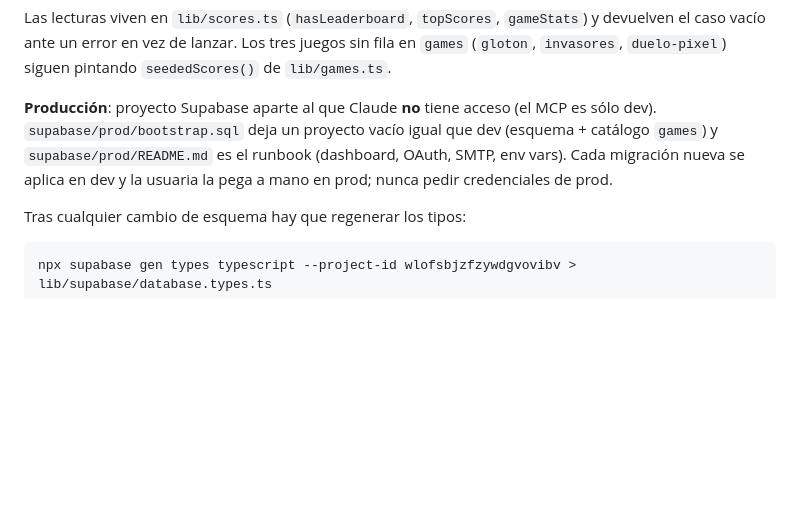
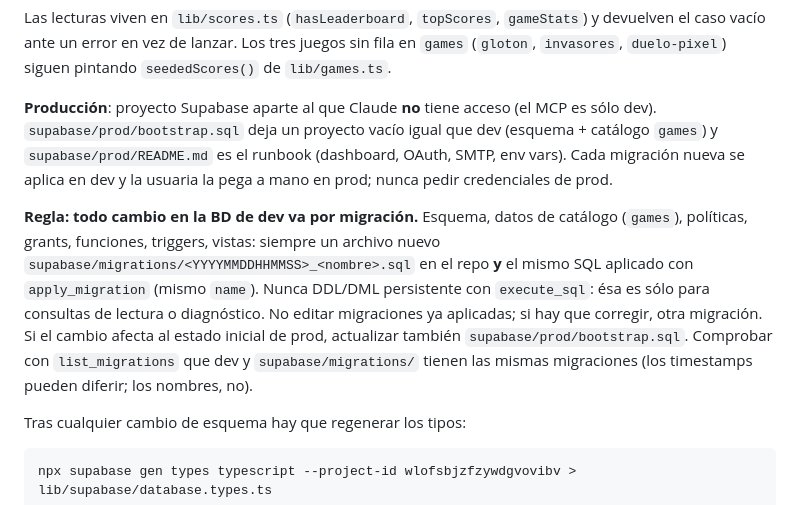
Before and after one commit to marianaLopS/arcade-vault, a Markdown page: 05-arcade-vault/CLAUDE.md, the part around the change. GitHub-like rendering; blank space fills up the shorter version.

Commit message:
feat: add database migration guidelines to CLAUDE.md for development consistency

````diff
--- a/05-arcade-vault/CLAUDE.md
+++ b/05-arcade-vault/CLAUDE.md
@@ -126,6 +126,15 @@ caso vacío ante un error en vez de lanzar. Los tres juegos sin fila en `games`
 `supabase/prod/README.md` es el runbook (dashboard, OAuth, SMTP, env vars). Cada migración nueva
 se aplica en dev y la usuaria la pega a mano en prod; nunca pedir credenciales de prod.
 
+**Regla: todo cambio en la BD de dev va por migración.** Esquema, datos de catálogo (`games`),
+políticas, grants, funciones, triggers, vistas: siempre un archivo nuevo
+`supabase/migrations/<YYYYMMDDHHMMSS>_<nombre>.sql` en el repo **y** el mismo SQL aplicado con
+`apply_migration` (mismo `name`). Nunca DDL/DML persistente con `execute_sql`: ésa es sólo para
+consultas de lectura o diagnóstico. No editar migraciones ya aplicadas; si hay que corregir, otra
+migración. Si el cambio afecta al estado inicial de prod, actualizar también
+`supabase/prod/bootstrap.sql`. Comprobar con `list_migrations` que dev y `supabase/migrations/`
+tienen las mismas migraciones (los timestamps pueden diferir; los nombres, no).
+
 Tras cualquier cambio de esquema hay que regenerar los tipos:
 
 ```bash
````
